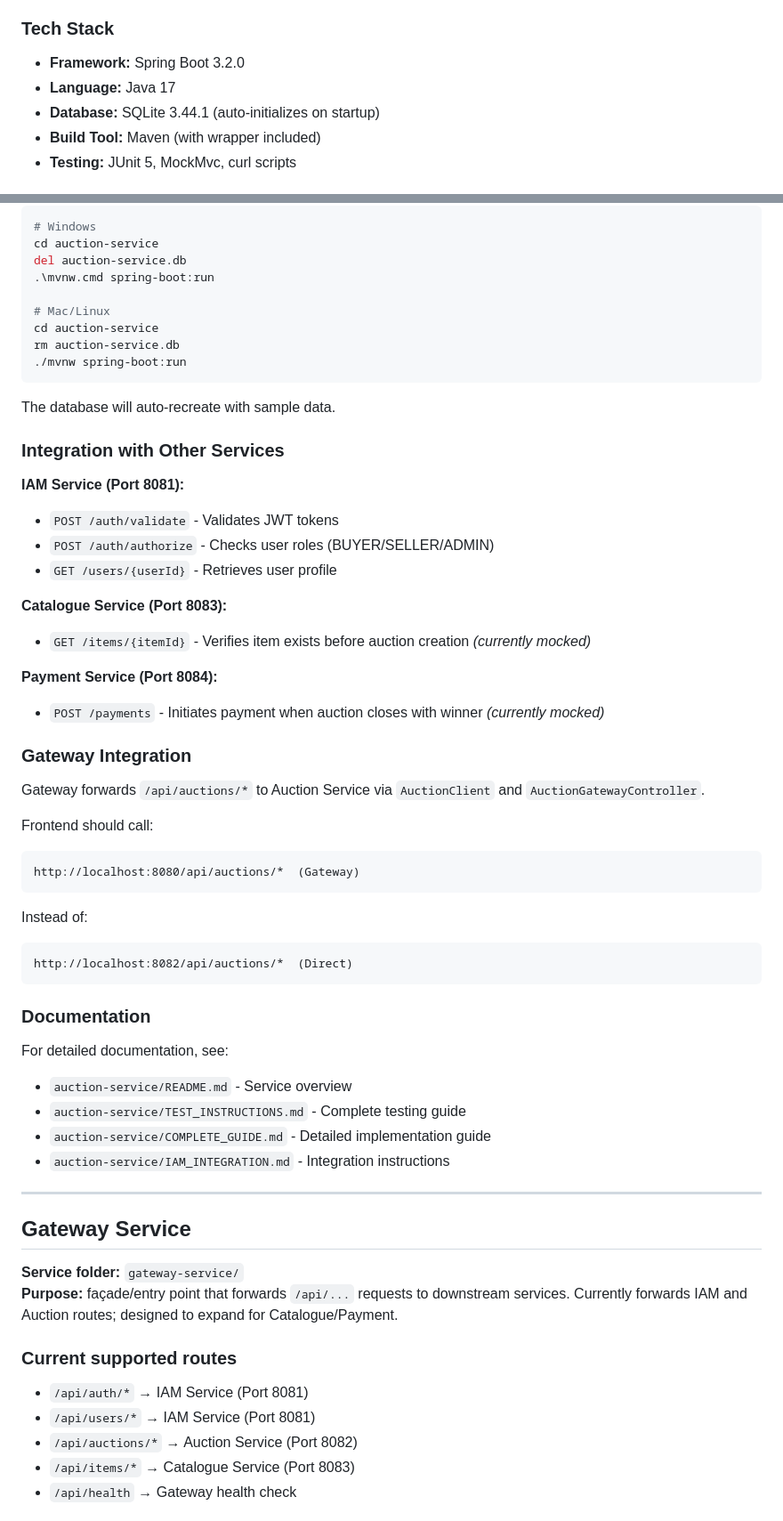
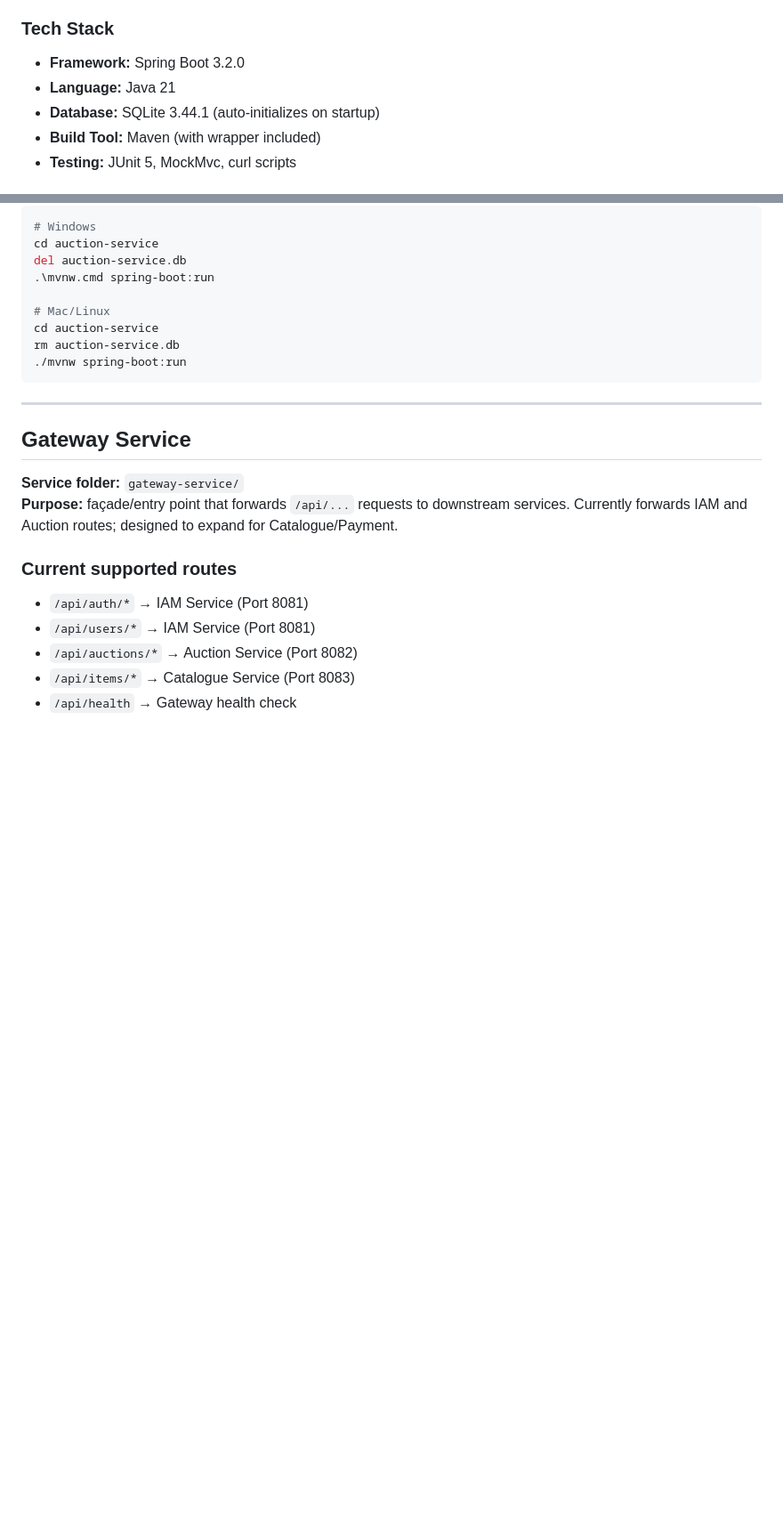
Before and after one commit to PeytonHislop/EECS4413Auction_e-Commerce_System, a Markdown page: README.md, 2 parts joined by grey strips. Shown at 89% size. Rendered like a GitHub page; blank space fills up the shorter version.

````diff
--- a/README.md
+++ b/README.md
@@ -162,7 +163,7 @@ If using file mode, ignore `data/` and `*.mv.db` in `.gitignore`.
 
 ### Tech Stack
 - **Framework:** Spring Boot 3.2.0
-- **Language:** Java 17
+- **Language:** Java 21
 - **Database:** SQLite 3.44.1 (auto-initializes on startup)
 - **Build Tool:** Maven (with wrapper included)
 - **Testing:** JUnit 5, MockMvc, curl scripts
@@ -309,40 +310,6 @@ cd auction-service
 rm auction-service.db
 ./mvnw spring-boot:run
 ```
-
-The database will auto-recreate with sample data.
-
-### Integration with Other Services
-
-**IAM Service (Port 8081):**
-- `POST /auth/validate` - Validates JWT tokens
-- `POST /auth/authorize` - Checks user roles (BUYER/SELLER/ADMIN)
-- `GET /users/{userId}` - Retrieves user profile
-
-**Catalogue Service (Port 8083):**
-- `GET /items/{itemId}` - Verifies item exists before auction creation *(currently mocked)*
-
-**Payment Service (Port 8084):**
-- `POST /payments` - Initiates payment when auction closes with winner *(currently mocked)*
-
-### Gateway Integration
-Gateway forwards `/api/auctions/*` to Auction Service via `AuctionClient` and `AuctionGatewayController`.
-
-Frontend should call:
-```
-http://localhost:8080/api/auctions/*  (Gateway)
-```
-Instead of:
-```
-http://localhost:8082/api/auctions/*  (Direct)
-```
-
-### Documentation
-For detailed documentation, see:
-- `auction-service/README.md` - Service overview
-- `auction-service/TEST_INSTRUCTIONS.md` - Complete testing guide
-- `auction-service/COMPLETE_GUIDE.md` - Detailed implementation guide
-- `auction-service/IAM_INTEGRATION.md` - Integration instructions
 
 ---
 
````
Also changed, not shown: other parts of README.md (+5 -4 lines).
